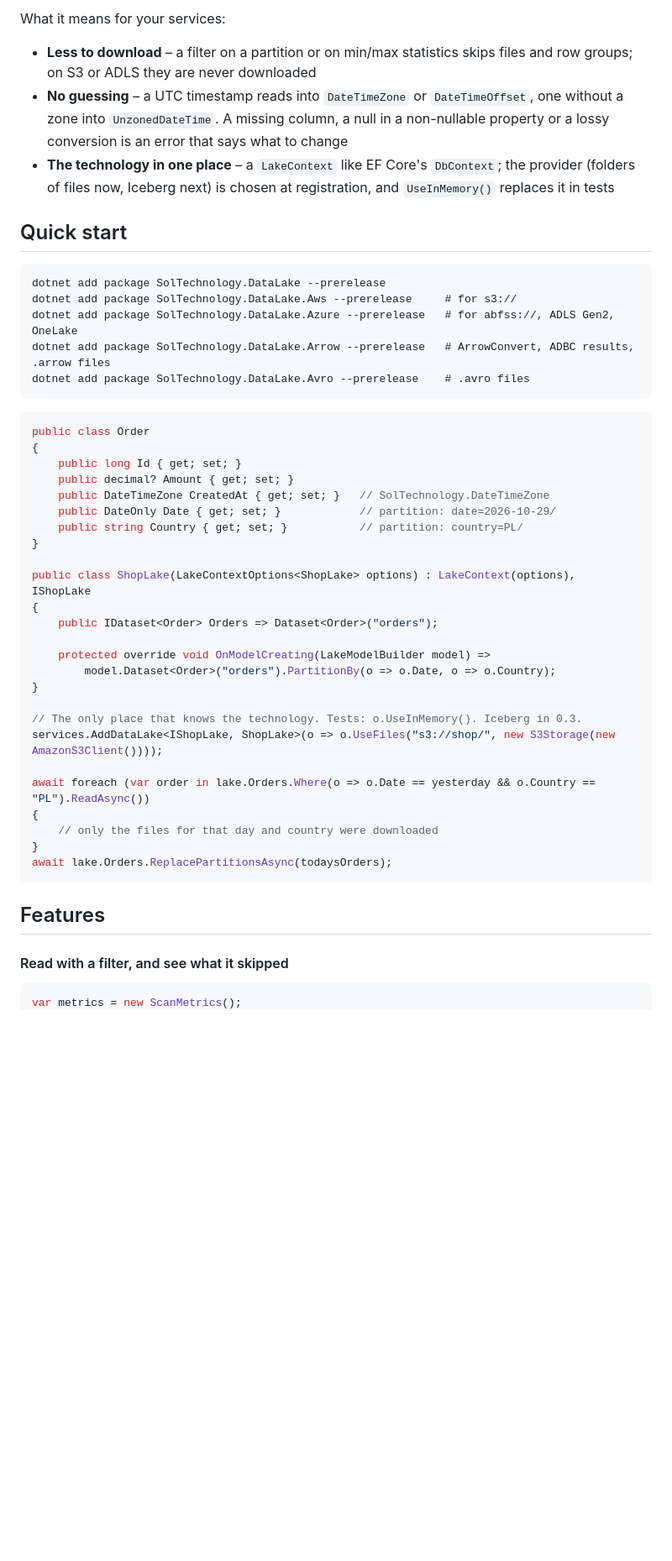
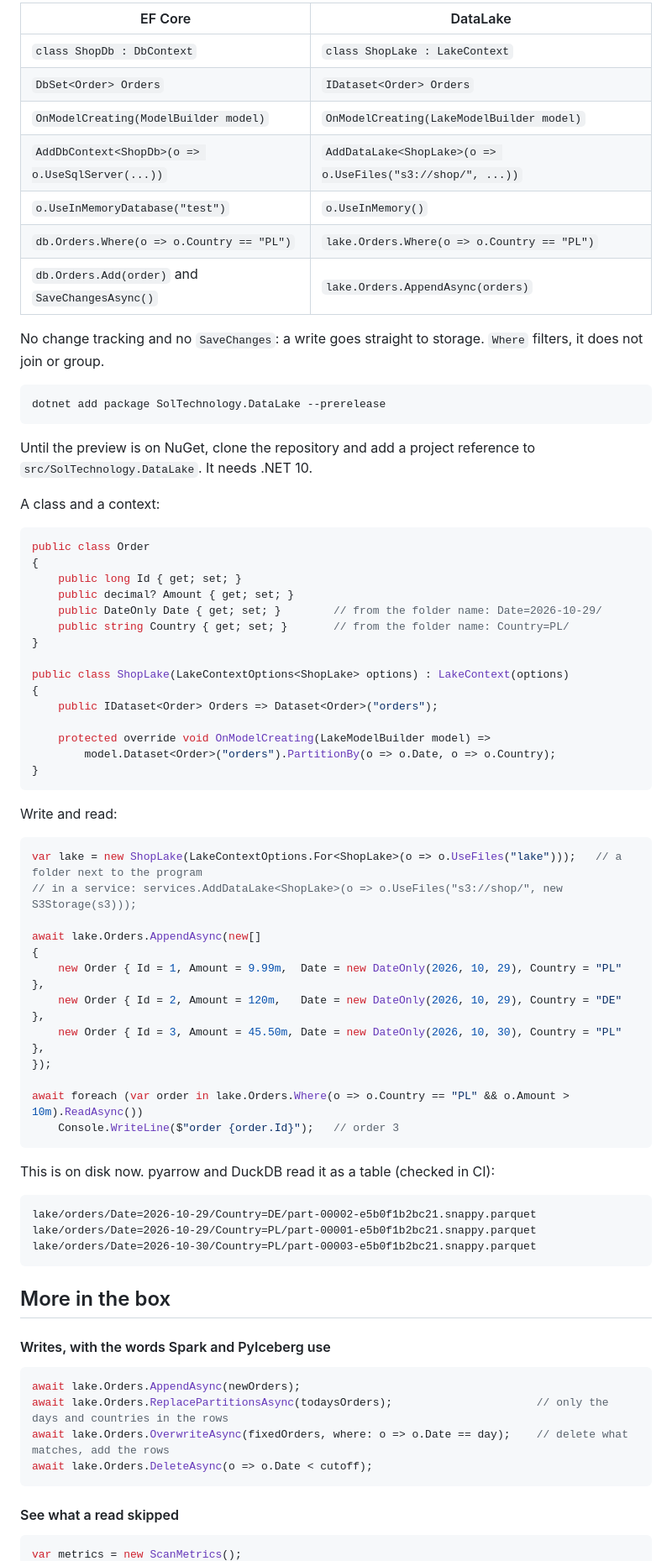
Before and after one commit to Sol-Technology/SolTechnology.DataLake, a Markdown page: README.md, the part around one of its changes. Shown at 84% size. Rendered like a GitHub page; blank space fills up the shorter version.

````diff
--- a/README.md
+++ b/README.md
@@ -50,49 +58,77 @@ DataLake reads the files with Parquet.Net, so the last two rows are about what i
 
-What it means for your services:
-* **Less to download** – a filter on a partition or on min/max statistics skips files and row groups; on S3 or ADLS they are never downloaded
-* **No guessing** – a UTC timestamp reads into `DateTimeZone` or `DateTimeOffset`, one without a zone into `UnzonedDateTime`. A missing column, a null in a non-nullable property or a lossy conversion is an error that says what to change
-* **The technology in one place** – a `LakeContext` like EF Core's `DbContext`; the provider (folders of files now, Iceberg next) is chosen at registration, and `UseInMemory()` replaces it in tests
+| EF Core | DataLake |
+|---|---|
+| `class ShopDb : DbContext` | `class ShopLake : LakeContext` |
+| `DbSet<Order> Orders` | `IDataset<Order> Orders` |
+| `OnModelCreating(ModelBuilder model)` | `OnModelCreating(LakeModelBuilder model)` |
+| `AddDbContext<ShopDb>(o => o.UseSqlServer(...))` | `AddDataLake<ShopLake>(o => o.UseFiles("s3://shop/", ...))` |
+| `o.UseInMemoryDatabase("test")` | `o.UseInMemory()` |
+| `db.Orders.Where(o => o.Country == "PL")` | `lake.Orders.Where(o => o.Country == "PL")` |
+| `db.Orders.Add(order)` and `SaveChangesAsync()` | `lake.Orders.AppendAsync(orders)` |
 
-## Quick start
+No change tracking and no `SaveChanges`: a write goes straight to storage. `Where` filters, it does not join or group.
 
 ```
 dotnet add package SolTechnology.DataLake --prerelease
-dotnet add package SolTechnology.DataLake.Aws --prerelease     # for s3://
-dotnet add package SolTechnology.DataLake.Azure --prerelease   # for abfss://, ADLS Gen2, OneLake
-dotnet add package SolTechnology.DataLake.Arrow --prerelease   # ArrowConvert, ADBC results, .arrow files
-dotnet add package SolTechnology.DataLake.Avro --prerelease    # .avro files
 ```
+
+Until the preview is on NuGet, clone the repository and add a project reference to `src/SolTechnology.DataLake`. It needs .NET 10.
+
+A class and a context:
 
 ```csharp
 public class Order
 {
     public long Id { get; set; }
     public decimal? Amount { get; set; }
-    public DateTimeZone CreatedAt { get; set; }   // SolTechnology.DateTimeZone
-    public DateOnly Date { get; set; }            // partition: date=2026-10-29/
-    public string Country { get; set; }           // partition: country=PL/
+    public DateOnly Date { get; set; }        // from the folder name: Date=2026-10-29/
+    public string Country { get; set; }       // from the folder name: Country=PL/
 }
 
-public class ShopLake(LakeContextOptions<ShopLake> options) : LakeContext(options), IShopLake
+public class ShopLake(LakeContextOptions<ShopLake> options) : LakeContext(options)
 {
     public IDataset<Order> Orders => Dataset<Order>("orders");
 
     protected override void OnModelCreating(LakeModelBuilder model) =>
         model.Dataset<Order>("orders").PartitionBy(o => o.Date, o => o.Country);
 }
-
-// The only place that knows the technology. Tests: o.UseInMemory(). Iceberg in 0.3.
-services.AddDataLake<IShopLake, ShopLake>(o => o.UseFiles("s3://shop/", new S3Storage(new AmazonS3Client())));
-
-await foreach (var order in lake.Orders.Where(o => o.Date == yesterday && o.Country == "PL").ReadAsync())
-{
-    // only the files for that day and country were downloaded
-}
-await lake.Orders.ReplacePartitionsAsync(todaysOrders);
 ```
 
-## Features
+Write and read:
 
-#### Read with a filter, and see what it skipped
+```csharp
+var lake = new ShopLake(LakeContextOptions.For<ShopLake>(o => o.UseFiles("lake")));   // a folder next to the program
+// in a service: services.AddDataLake<ShopLake>(o => o.UseFiles("s3://shop/", new S3Storage(s3)));
+
+await lake.Orders.AppendAsync(new[]
+{
+    new Order { Id = 1, Amount = 9.99m,  Date = new DateOnly(2026, 10, 29), Country = "PL" },
+    new Order { Id = 2, Amount = 120m,   Date = new DateOnly(2026, 10, 29), Country = "DE" },
+    new Order { Id = 3, Amount = 45.50m, Date = new DateOnly(2026, 10, 30), Country = "PL" },
+});
+
+await foreach (var order in lake.Orders.Where(o => o.Country == "PL" && o.Amount > 10m).ReadAsync())
+    Console.WriteLine($"order {order.Id}");   // order 3
+```
+
+This is on disk now. pyarrow and DuckDB read it as a table (checked in CI):
+
+```
+lake/orders/Date=2026-10-29/Country=DE/part-00002-e5b0f1b2bc21.snappy.parquet
+lake/orders/Date=2026-10-29/Country=PL/part-00001-e5b0f1b2bc21.snappy.parquet
+lake/orders/Date=2026-10-30/Country=PL/part-00003-e5b0f1b2bc21.snappy.parquet
+```
+
+## More in the box
+
+#### Writes, with the words Spark and PyIceberg use
+```csharp
+await lake.Orders.AppendAsync(newOrders);
+await lake.Orders.ReplacePartitionsAsync(todaysOrders);                      // only the days and countries in the rows
+await lake.Orders.OverwriteAsync(fixedOrders, where: o => o.Date == day);    // delete what matches, add the rows
+await lake.Orders.DeleteAsync(o => o.Date < cutoff);
+```
+
+#### See what a read skipped
 ```csharp
 var metrics = new ScanMetrics();
````
Also changed, not shown: other parts of README.md (+82 -68 lines), docs/stack.png (added), 1 other file.
